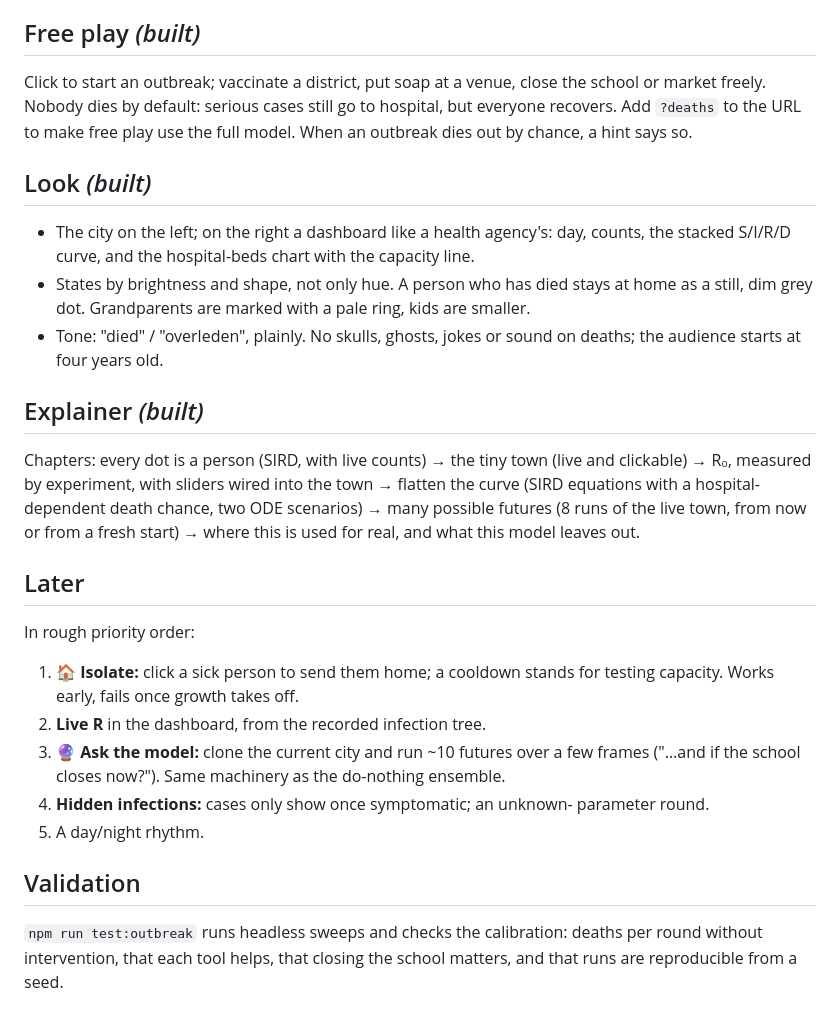
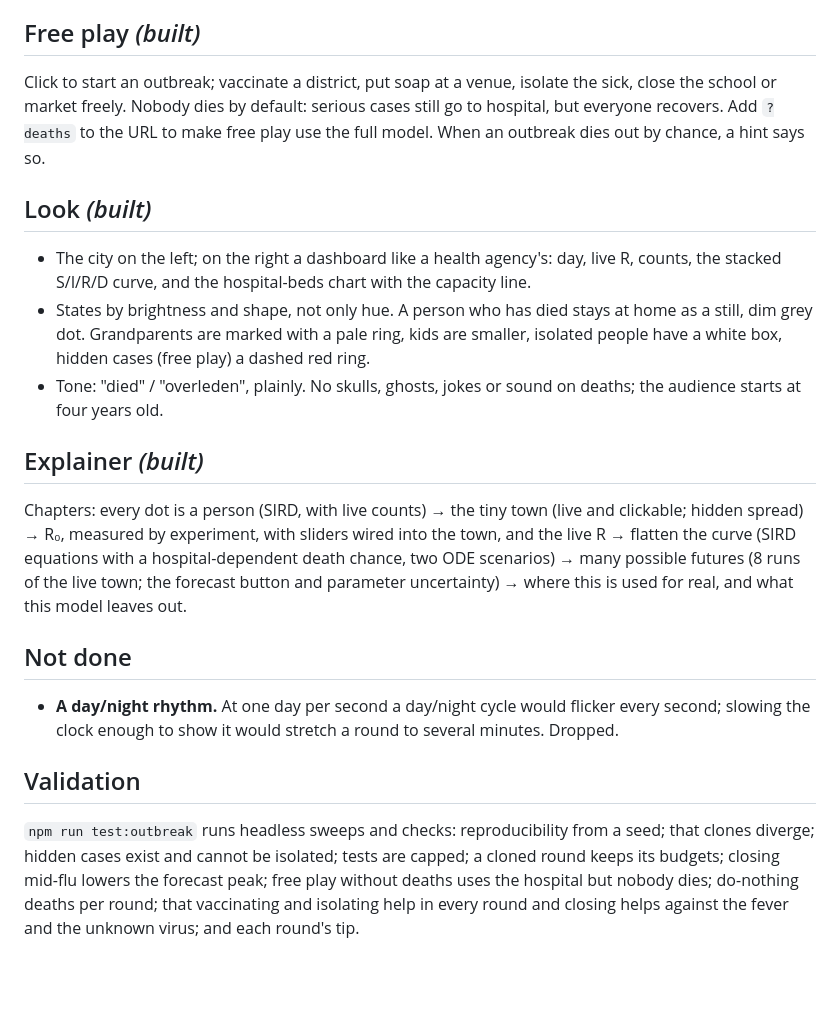
Before and after one commit to agdestein/OpenDay, a Markdown page: docs/outbreak-remake.md, the part around one of its changes. Rendered like a GitHub page; blank space fills up the shorter version.

```diff
--- a/docs/outbreak-remake.md
+++ b/docs/outbreak-remake.md
@@ -100,47 +124,44 @@ round's tip.
 
 ## Free play *(built)*
 
-Click to start an outbreak; vaccinate a district, put soap at a venue, close
-the school or market freely. Nobody dies by default: serious cases still go to
-hospital, but everyone recovers. Add `?deaths` to the URL to make free play use
-the full model. When an outbreak dies out by chance, a hint says so.
+Click to start an outbreak; vaccinate a district, put soap at a venue, isolate
+the sick, close the school or market freely. Nobody dies by default: serious
+cases still go to hospital, but everyone recovers. Add `?deaths` to the URL to
+make free play use the full model. When an outbreak dies out by chance, a hint
+says so.
 
 ## Look *(built)*
 
 - The city on the left; on the right a dashboard like a health agency's:
-  day, counts, the stacked S/I/R/D curve, and the hospital-beds chart with the
-  capacity line.
+  day, live R, counts, the stacked S/I/R/D curve, and the hospital-beds chart
+  with the capacity line.
 - States by brightness and shape, not only hue. A person who has died stays
   at home as a still, dim grey dot. Grandparents are marked with a pale ring,
-  kids are smaller.
+  kids are smaller, isolated people have a white box, hidden cases (free play)
+  a dashed red ring.
 - Tone: "died" / "overleden", plainly. No skulls, ghosts, jokes or sound on
   deaths; the audience starts at four years old.
 
 ## Explainer *(built)*
 
 Chapters: every dot is a person (SIRD, with live counts) → the tiny town
-(live and clickable) → R₀, measured by experiment, with sliders wired into
-the town → flatten the curve (SIRD equations with a hospital-dependent death
-chance, two ODE scenarios) → many possible futures (8 runs of the live town,
-from now or from a fresh start) → where this is used for real, and what this
-model leaves out.
+(live and clickable; hidden spread) → R₀, measured by experiment, with sliders
+wired into the town, and the live R → flatten the curve (SIRD equations with a
+hospital-dependent death chance, two ODE scenarios) → many possible futures
+(8 runs of the live town; the forecast button and parameter uncertainty) →
+where this is used for real, and what this model leaves out.
 
-## Later
+## Not done
 
-In rough priority order:
-
-1. **🏠 Isolate:** click a sick person to send them home; a cooldown stands
-   for testing capacity. Works early, fails once growth takes off.
-2. **Live R** in the dashboard, from the recorded infection tree.
-3. **🔮 Ask the model:** clone the current city and run ~10 futures over a
-   few frames ("…and if the school closes now?"). Same machinery as the
-   do-nothing ensemble.
-4. **Hidden infections:** cases only show once symptomatic; an unknown-
-   parameter round.
-5. A day/night rhythm.
+- **A day/night rhythm.** At one day per second a day/night cycle would
+  flicker every second; slowing the clock enough to show it would stretch a
+  round to several minutes. Dropped.
 
 ## Validation
 
-`npm run test:outbreak` runs headless sweeps and checks the calibration:
-deaths per round without intervention, that each tool helps, that closing the
-school matters, and that runs are reproducible from a seed.
+`npm run test:outbreak` runs headless sweeps and checks: reproducibility from a
+seed; that clones diverge; hidden cases exist and cannot be isolated; tests are
+capped; a cloned round keeps its budgets; closing mid-flu lowers the forecast
+peak; free play without deaths uses the hospital but nobody dies; do-nothing
+deaths per round; that vaccinating and isolating help in every round and
+closing helps against the fever and the unknown virus; and each round's tip.
```
Also changed, not shown: other parts of docs/outbreak-remake.md (+52 -28 lines).
